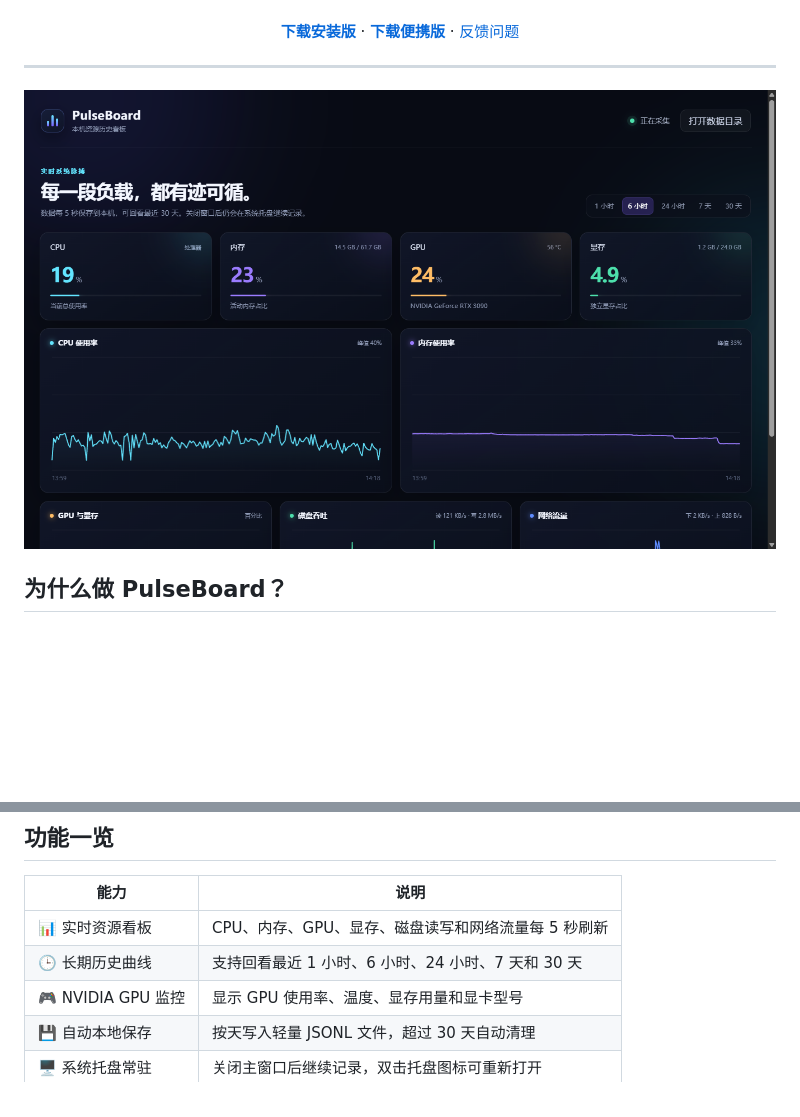
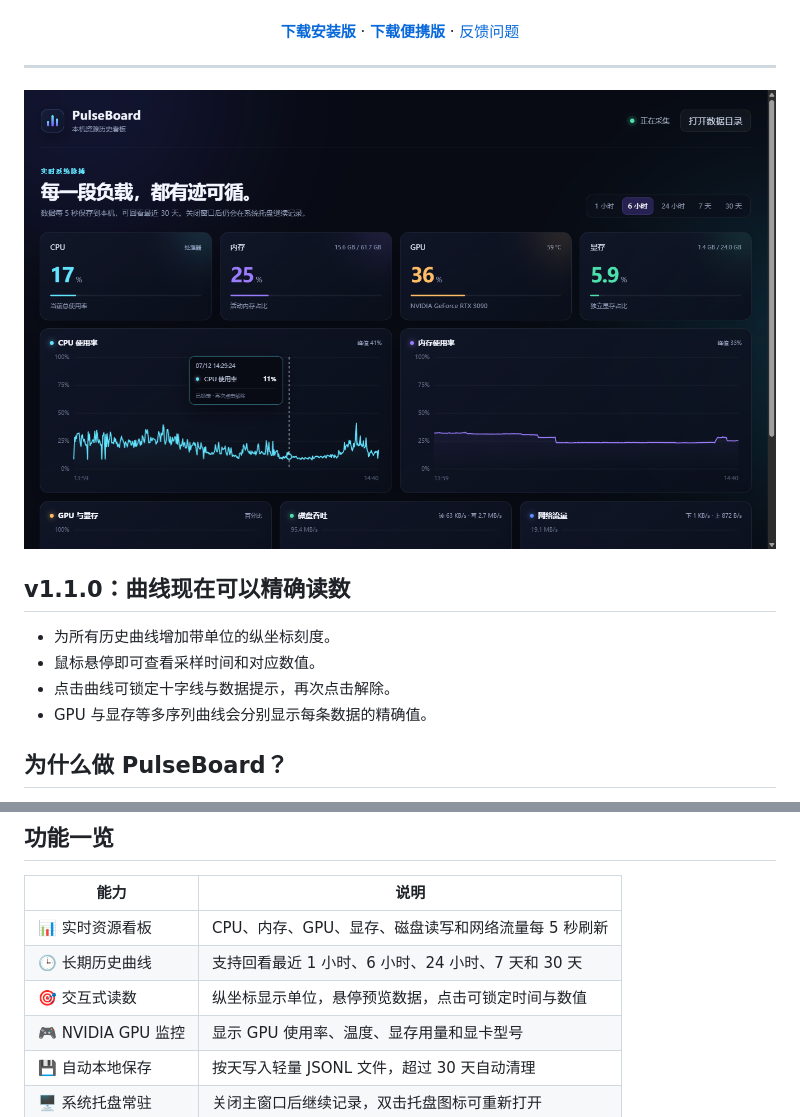
Before and after one commit to piercemacleod0-hub/PulseBoard, a Markdown page: README.md, 2 parts joined by grey strips. Rendered like a GitHub page; pictures changed too: docs/images/dashboard.png; blank space fills up the shorter version.

```diff
--- a/README.md
+++ b/README.md
@@ -22,6 +22,13 @@
 
 ![PulseBoard 中文资源监控看板](docs/images/dashboard.png)
 
+## v1.1.0：曲线现在可以精确读数
+
+- 为所有历史曲线增加带单位的纵坐标刻度。
+- 鼠标悬停即可查看采样时间和对应数值。
+- 点击曲线可锁定十字线与数据提示，再次点击解除。
+- GPU 与显存等多序列曲线会分别显示每条数据的精确值。
+
 ## 为什么做 PulseBoard？
 
 跑代码、训练模型或长时间编译时，实时数字只能告诉你“现在发生了什么”。PulseBoard 会持续保存采样记录，因此任务结束后仍可以回看：什么时候负载升高、显存是否触顶、网络或磁盘何时成为瓶颈。
@@ -34,6 +41,7 @@
 | --- | --- |
 | 📊 实时资源看板 | CPU、内存、GPU、显存、磁盘读写和网络流量每 5 秒刷新 |
 | 🕒 长期历史曲线 | 支持回看最近 1 小时、6 小时、24 小时、7 天和 30 天 |
+| 🎯 交互式读数 | 纵坐标显示单位，悬停预览数据，点击可锁定时间与数值 |
 | 🎮 NVIDIA GPU 监控 | 显示 GPU 使用率、温度、显存用量和显卡型号 |
 | 💾 自动本地保存 | 按天写入轻量 JSONL 文件，超过 30 天自动清理 |
 | 🖥️ 系统托盘常驻 | 关闭主窗口后继续记录，双击托盘图标可重新打开 |
```
Also changed, not shown: CHANGELOG.md (added, +22 -0 lines), 5 other files.
